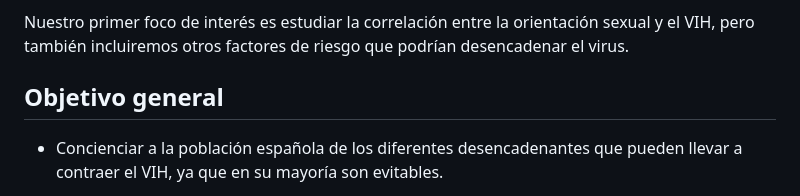
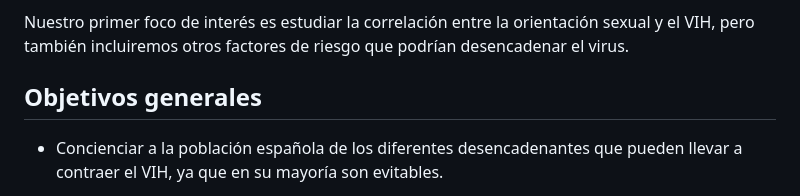
Before and after one commit to AK-735/Seminario_Fuentes_MKA, a Markdown page: README.md, the part around the change. Rendered like a GitHub page.

Commit message:
Update README.md
Signed-off-by: Emma281 <eai1006@alu.ubu.es>

```diff
--- a/README.md
+++ b/README.md
@@ -12,7 +12,7 @@ Esta enfermedad afecta a un gran porcentaje de la población española, resultan
 Nuestro primer foco de interés es estudiar la correlación entre la orientación sexual y el VIH, pero también incluiremos otros factores de riesgo que podrían desencadenar el virus.
 
 
-## Objetivo general
+## Objetivos generales
 - Concienciar a la población española de los diferentes desencadenantes que pueden llevar a contraer el VIH, ya que en su mayoría son evitables.
 
 - Conocer mediante el estudio de tablas la correlación que puede llegar a existir entre entre la orientación sexual de un individuo y su predisposición a contraer la enfermedad del VIH.
```
